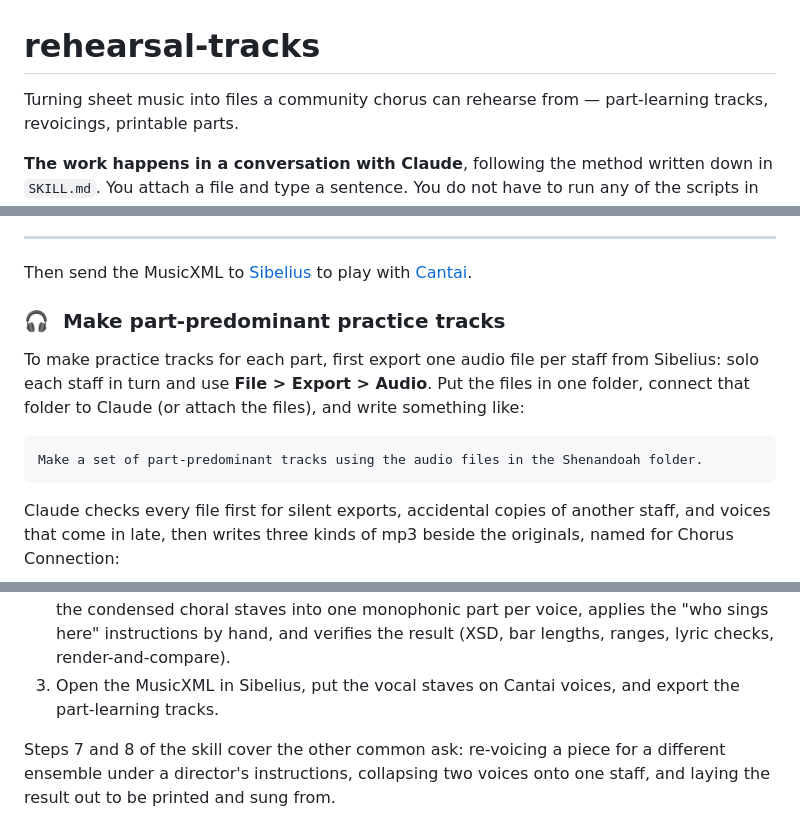
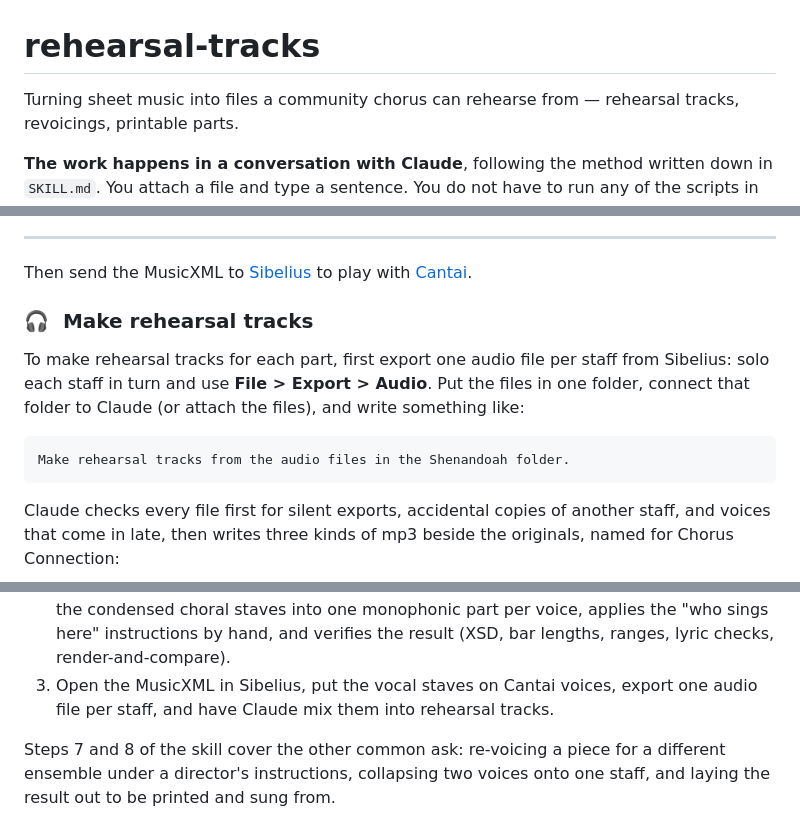
Before and after one commit to drdavidliao/rehearsal-tracks, a Markdown page: README.md, 3 parts joined by grey strips. Rendered like a GitHub page.

Commit message:
Call the predominant/part-left/Balanced set 'rehearsal tracks'

````diff
--- a/README.md
+++ b/README.md
@@ -1,6 +1,6 @@
 # rehearsal-tracks
 
-Turning sheet music into files a community chorus can rehearse from — part-learning
+Turning sheet music into files a community chorus can rehearse from — rehearsal
 tracks, revoicings, printable parts.
 
 **The work happens in a conversation with Claude**, following the method written
@@ -72,15 +72,15 @@ faithful file as well.
 Then send the MusicXML to [Sibelius](https://sibelius.com) to play with
 [Cantai](https://cantai.app).
 
-### 🎧 &nbsp;Make part-predominant practice tracks
+### 🎧 &nbsp;Make rehearsal tracks
 
-To make practice tracks for each part, first export one audio file per staff
+To make rehearsal tracks for each part, first export one audio file per staff
 from Sibelius: solo each staff in turn and use **File > Export > Audio**. Put
 the files in one folder, connect that folder to Claude (or attach the files),
 and write something like:
 
 ```
-Make a set of part-predominant tracks using the audio files in the Shenandoah folder.
+Make rehearsal tracks from the audio files in the Shenandoah folder.
 ```
 
 Claude checks every file first for silent exports, accidental copies of another
@@ -112,8 +112,8 @@ originals, named for Chorus Connection:
    explodes the condensed choral staves into one monophonic part per voice, applies
    the "who sings here" instructions by hand, and verifies the result (XSD, bar
    lengths, ranges, lyric checks, render-and-compare).
-3. Open the MusicXML in Sibelius, put the vocal staves on Cantai voices, and export
-   the part-learning tracks.
+3. Open the MusicXML in Sibelius, put the vocal staves on Cantai voices, export
+   one audio file per staff, and have Claude mix them into rehearsal tracks.
 
 Steps 7 and 8 of the skill cover the other common ask: re-voicing a piece for a
 different ensemble under a director's instructions, collapsing two voices onto one
````
Also changed, not shown: SKILL.md (+17 -16 lines).
